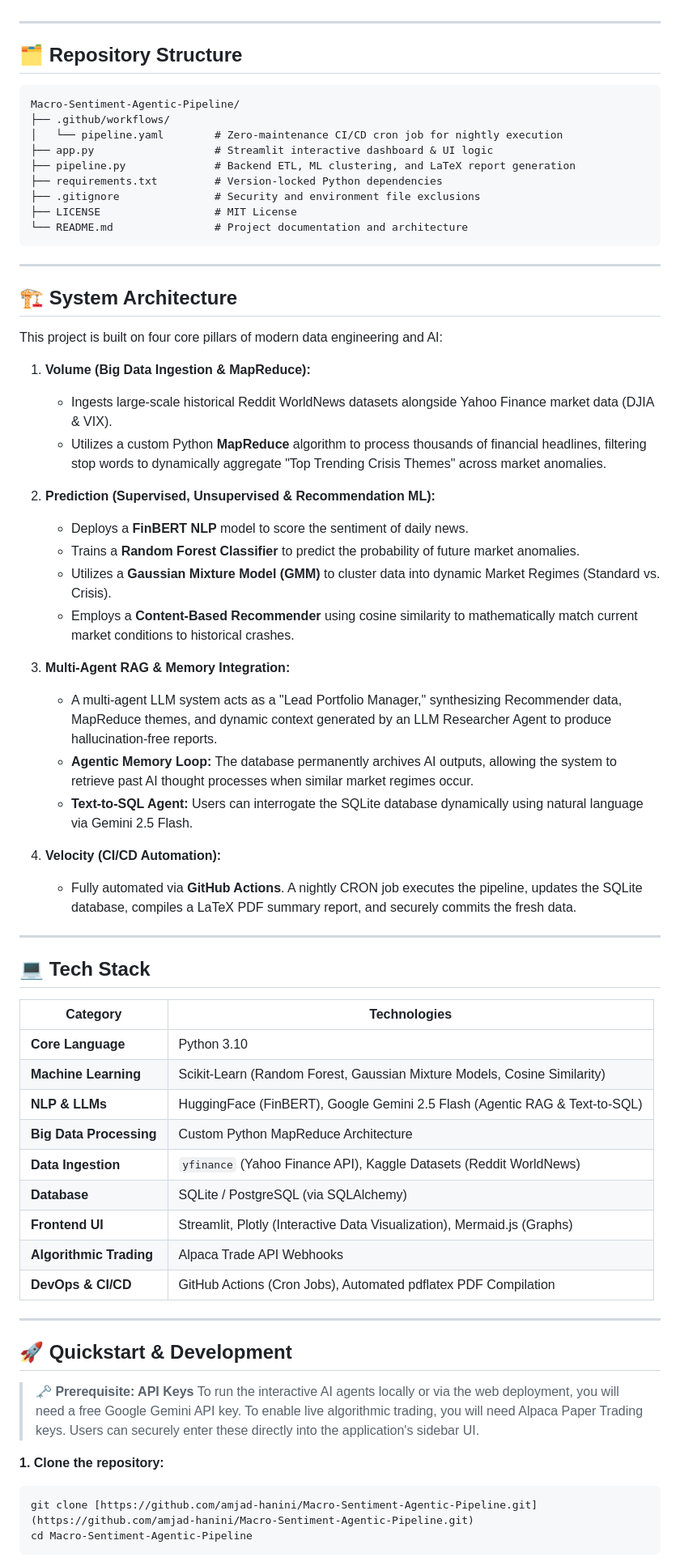
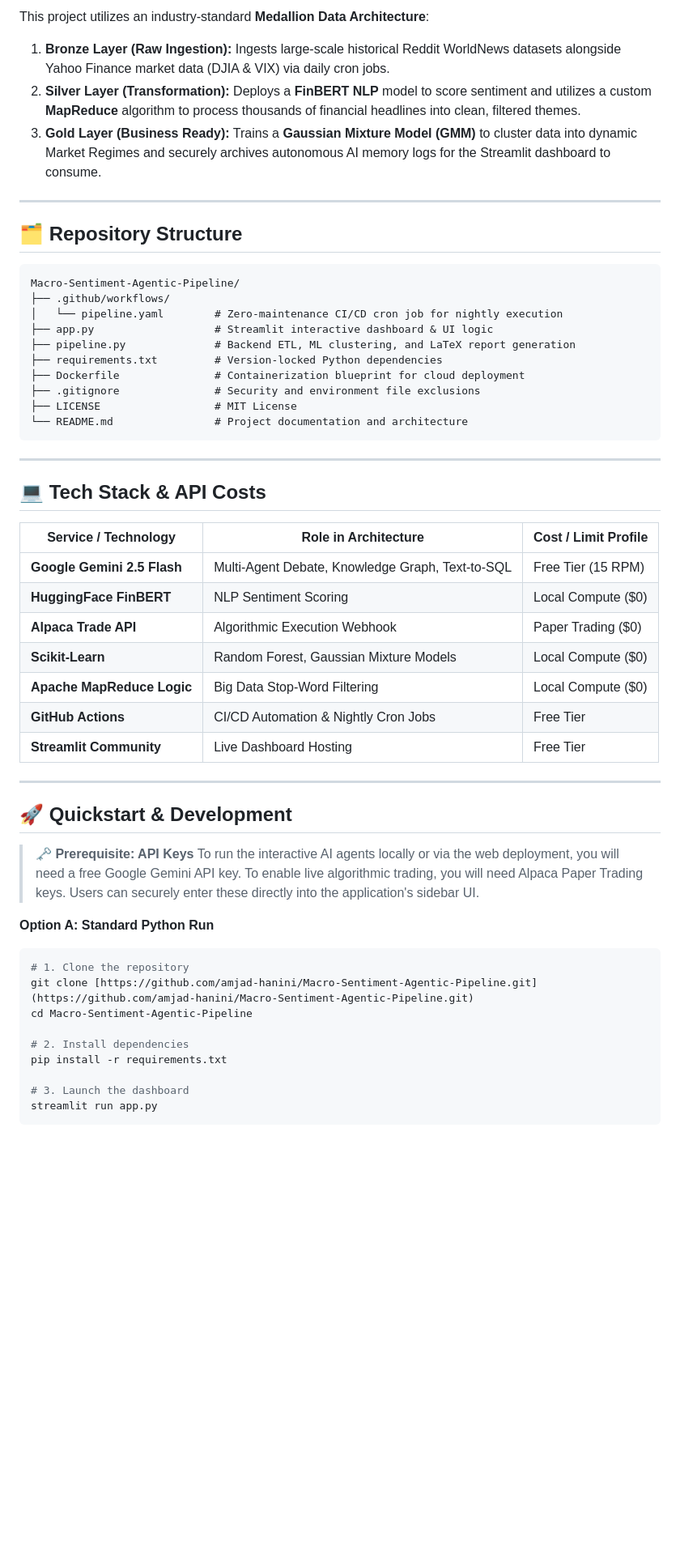
Before and after one commit to amjad-hanini/Macro-Sentiment-Agentic-Pipeline, a Markdown page: README.md, the part around one of its changes. Shown at 81% size. Rendered like a GitHub page; blank space fills up the shorter version.

Commit message:
add Mermaid.js architecture diagram, Medallion ETL framework, and API cost breakdown

````diff
--- a/README.md
+++ b/README.md
@@ -31,3 +46,8 @@ An autonomous, multi-agent AI pipeline that synthesizes macro volatility and NLP
+This project utilizes an industry-standard **Medallion Data Architecture**:
+
+1. **Bronze Layer (Raw Ingestion):** Ingests large-scale historical Reddit WorldNews datasets alongside Yahoo Finance market data (DJIA & VIX) via daily cron jobs.
+2. **Silver Layer (Transformation):** Deploys a **FinBERT NLP** model to score sentiment and utilizes a custom **MapReduce** algorithm to process thousands of financial headlines into clean, filtered themes.
+3. **Gold Layer (Business Ready):** Trains a **Gaussian Mixture Model (GMM)** to cluster data into dynamic Market Regimes and securely archives autonomous AI memory logs for the Streamlit dashboard to consume.
 
 ---
 
@@ -40,6 +60,7 @@ Macro-Sentiment-Agentic-Pipeline/
 ├── app.py                   # Streamlit interactive dashboard & UI logic
 ├── pipeline.py              # Backend ETL, ML clustering, and LaTeX report generation
 ├── requirements.txt         # Version-locked Python dependencies
+├── Dockerfile               # Containerization blueprint for cloud deployment
 ├── .gitignore               # Security and environment file exclusions
 ├── LICENSE                  # MIT License
 └── README.md                # Project documentation and architecture
@@ -47,56 +68,35 @@ Macro-Sentiment-Agentic-Pipeline/
 
 ---
 
-## 🏗️ System Architecture
+## 💻 Tech Stack & API Costs
 
-This project is built on four core pillars of modern data engineering and AI:
-
-1. **Volume (Big Data Ingestion & MapReduce):**
-   - Ingests large-scale historical Reddit WorldNews datasets alongside Yahoo Finance market data (DJIA & VIX).
-   - Utilizes a custom Python **MapReduce** algorithm to process thousands of financial headlines, filtering stop words to dynamically aggregate "Top Trending Crisis Themes" across market anomalies.
-
-2. **Prediction (Supervised, Unsupervised & Recommendation ML):**
-   - Deploys a **FinBERT NLP** model to score the sentiment of daily news.
-   - Trains a **Random Forest Classifier** to predict the probability of future market anomalies.
-   - Utilizes a **Gaussian Mixture Model (GMM)** to cluster data into dynamic Market Regimes (Standard vs. Crisis).
-   - Employs a **Content-Based Recommender** using cosine similarity to mathematically match current market conditions to historical crashes.
-
-3. **Multi-Agent RAG & Memory Integration:**
-   - A multi-agent LLM system acts as a "Lead Portfolio Manager," synthesizing Recommender data, MapReduce themes, and dynamic context generated by an LLM Researcher Agent to produce hallucination-free reports.
-   - **Agentic Memory Loop:** The database permanently archives AI outputs, allowing the system to retrieve past AI thought processes when similar market regimes occur.
-   - **Text-to-SQL Agent:** Users can interrogate the SQLite database dynamically using natural language via Gemini 2.5 Flash.
-
-4. **Velocity (CI/CD Automation):**
-   - Fully automated via **GitHub Actions**. A nightly CRON job executes the pipeline, updates the SQLite database, compiles a LaTeX PDF summary report, and securely commits the fresh data.
-
----
-
-## 💻 Tech Stack
-
-| Category | Technologies |
-|----------|--------------|
-| **Core Language** | Python 3.10 |
-| **Machine Learning** | Scikit-Learn (Random Forest, Gaussian Mixture Models, Cosine Similarity) |
-| **NLP & LLMs** | HuggingFace (FinBERT), Google Gemini 2.5 Flash (Agentic RAG & Text-to-SQL) |
-| **Big Data Processing** | Custom Python MapReduce Architecture |
-| **Data Ingestion** | `yfinance` (Yahoo Finance API), Kaggle Datasets (Reddit WorldNews) |
-| **Database** | SQLite / PostgreSQL (via SQLAlchemy) |
-| **Frontend UI** | Streamlit, Plotly (Interactive Data Visualization), Mermaid.js (Graphs) |
-| **Algorithmic Trading** | Alpaca Trade API Webhooks |
-| **DevOps & CI/CD** | GitHub Actions (Cron Jobs), Automated pdflatex PDF Compilation |
+| Service / Technology | Role in Architecture | Cost / Limit Profile |
+|----------------------|----------------------|----------------------|
+| **Google Gemini 2.5 Flash** | Multi-Agent Debate, Knowledge Graph, Text-to-SQL | Free Tier (15 RPM) |
+| **HuggingFace FinBERT** | NLP Sentiment Scoring | Local Compute ($0) |
+| **Alpaca Trade API** | Algorithmic Execution Webhook | Paper Trading ($0) |
+| **Scikit-Learn** | Random Forest, Gaussian Mixture Models | Local Compute ($0) |
+| **Apache MapReduce Logic** | Big Data Stop-Word Filtering | Local Compute ($0) |
+| **GitHub Actions** | CI/CD Automation & Nightly Cron Jobs | Free Tier |
+| **Streamlit Community** | Live Dashboard Hosting | Free Tier |
 
 ---
 
 ## 🚀 Quickstart & Development
 
 > **🗝️ Prerequisite: API Keys**
-> To run the interactive AI agents locally or via the web deployment, you will need a free Google Gemini API key.
-> To enable live algorithmic trading, you will need Alpaca Paper Trading keys.
-> Users can securely enter these directly into the application's sidebar UI.
+> To run the interactive AI agents locally or via the web deployment, you will need a free Google Gemini API key. To enable live algorithmic trading, you will need Alpaca Paper Trading keys. Users can securely enter these directly into the application's sidebar UI.
 
-**1. Clone the repository:**
+**Option A: Standard Python Run**
 ```bash
+# 1. Clone the repository
 git clone [https://github.com/amjad-hanini/Macro-Sentiment-Agentic-Pipeline.git](https://github.com/amjad-hanini/Macro-Sentiment-Agentic-Pipeline.git)
 cd Macro-Sentiment-Agentic-Pipeline
+
+# 2. Install dependencies
+pip install -r requirements.txt
+
+# 3. Launch the dashboard
+streamlit run app.py
 ```
 
````
Also changed, not shown: other parts of README.md (+32 -31 lines).
